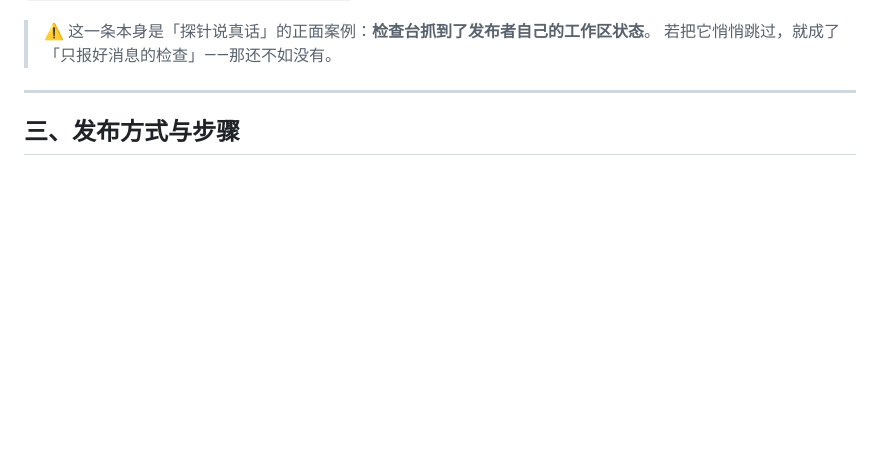
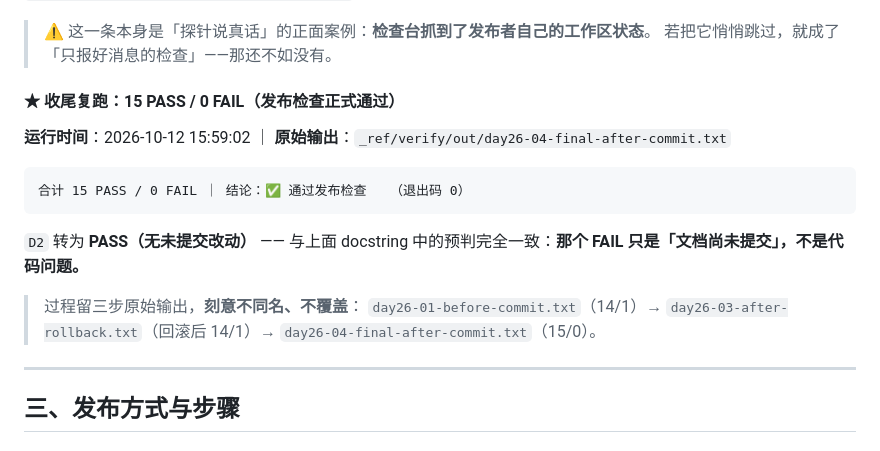
Before and after one commit to XingHo-VibeCoding/Art-exhibition, a Markdown page: docs-week4/Day26-发布清单-v1.0.md, the part around the change. Rendered like a GitHub page; blank space fills up the shorter version.

Commit message:
Day 26｜回填收尾检查结果（verify-project 15/15）
改了什么：把收尾提交后的最终检查结果回写进两份 Day26 文档 ——
  发布清单 §2.3 增补「收尾复跑：15 PASS / 0 FAIL」段（D2 转 PASS，与预判一致）；
  演练记录 §4.2 增补「收尾提交后复跑 = 15/0」及输出文件名。
加了什么：仅文档回填，无代码改动；四步输出留档索引（01→03→04 刻意不同名）。

说明：因「先提交、后回填」会造成二次提交，特此显式记一次。

````diff
--- a/docs-week4/Day26-发布清单-v1.0.md
+++ b/docs-week4/Day26-发布清单-v1.0.md
@@ -140,6 +140,19 @@ bash _ref/verify/refresh-git-snapshot.sh
 
 > ⚠️ 这一条本身是「探针说真话」的正面案例：**检查台抓到了发布者自己的工作区状态**。
 > 若把它悄悄跳过，就成了「只报好消息的检查」——那还不如没有。
+
+#### ★ 收尾复跑：15 PASS / 0 FAIL（发布检查正式通过）
+
+**运行时间**：2026-10-12 15:59:02 ｜ **原始输出**：`_ref/verify/out/day26-04-final-after-commit.txt`
+
+```
+合计 15 PASS / 0 FAIL ｜ 结论：✅ 通过发布检查   （退出码 0）
+```
+
+`D2` 转为 **PASS（无未提交改动）** —— 与上面 docstring 中的预判完全一致：**那个 FAIL 只是「文档尚未提交」，不是代码问题。**
+
+> 过程留三步原始输出，**刻意不同名、不覆盖**：
+> `day26-01-before-commit.txt`（14/1）→ `day26-03-after-rollback.txt`（回滚后 14/1）→ `day26-04-final-after-commit.txt`（15/0）。
 
 ---
 
````
Also changed, not shown: docs-week4/Day26-回滚演练记录.md (+1 -1 lines).
